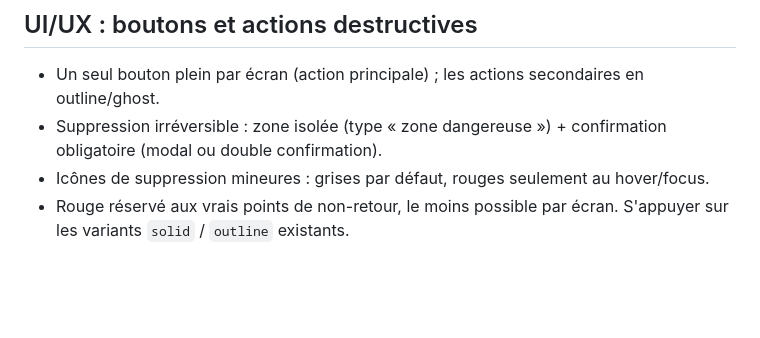
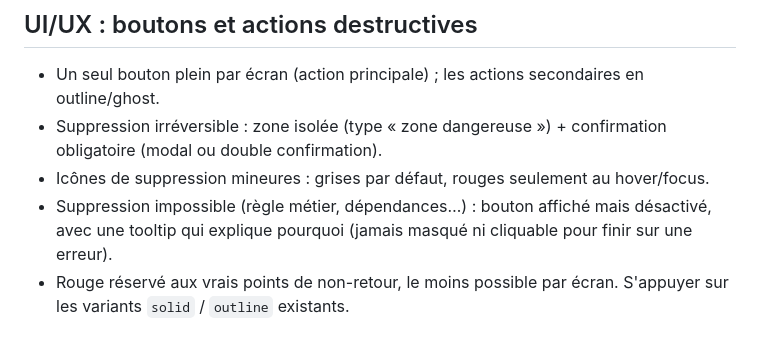
Before and after one commit to Semche95/LethalBingo, a Markdown page: AGENTS.md, the part around the change. Drawn GitHub-style; blank space fills up the shorter version.

Commit message:
chore(config): require a disabled delete button with an explanatory tooltip when deletion is impossible

```diff
--- a/AGENTS.md
+++ b/AGENTS.md
@@ -70,6 +70,7 @@ just rector                   # Rector dry-run (rector-fix pour appliquer)
 - Un seul bouton plein par écran (action principale) ; les actions secondaires en outline/ghost.
 - Suppression irréversible : zone isolée (type « zone dangereuse ») + confirmation obligatoire (modal ou double confirmation).
 - Icônes de suppression mineures : grises par défaut, rouges seulement au hover/focus.
+- Suppression impossible (règle métier, dépendances…) : bouton affiché mais désactivé, avec une tooltip qui explique pourquoi (jamais masqué ni cliquable pour finir sur une erreur).
 - Rouge réservé aux vrais points de non-retour, le moins possible par écran. S'appuyer sur les variants `solid` / `outline` existants.
 
 ## Tests
```
